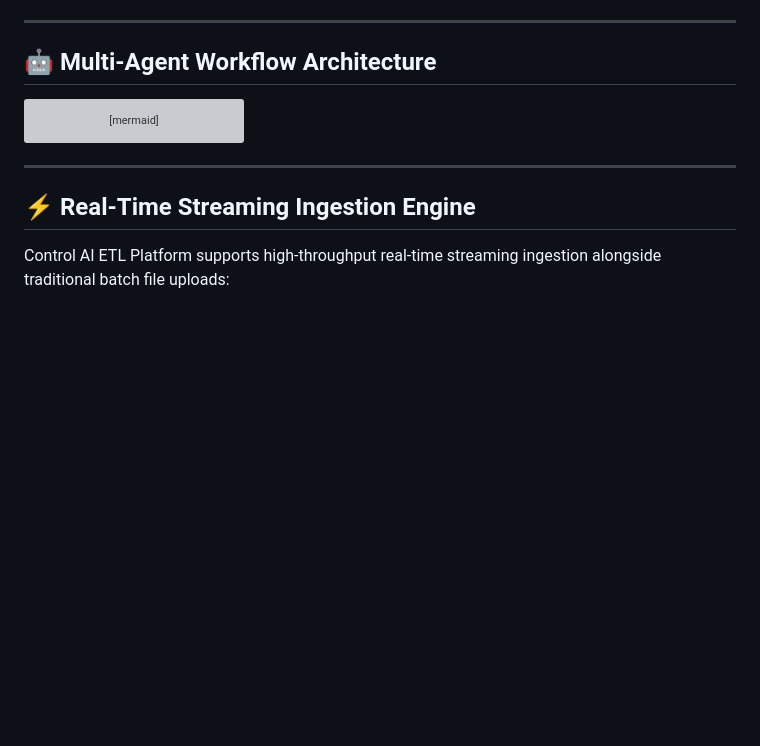
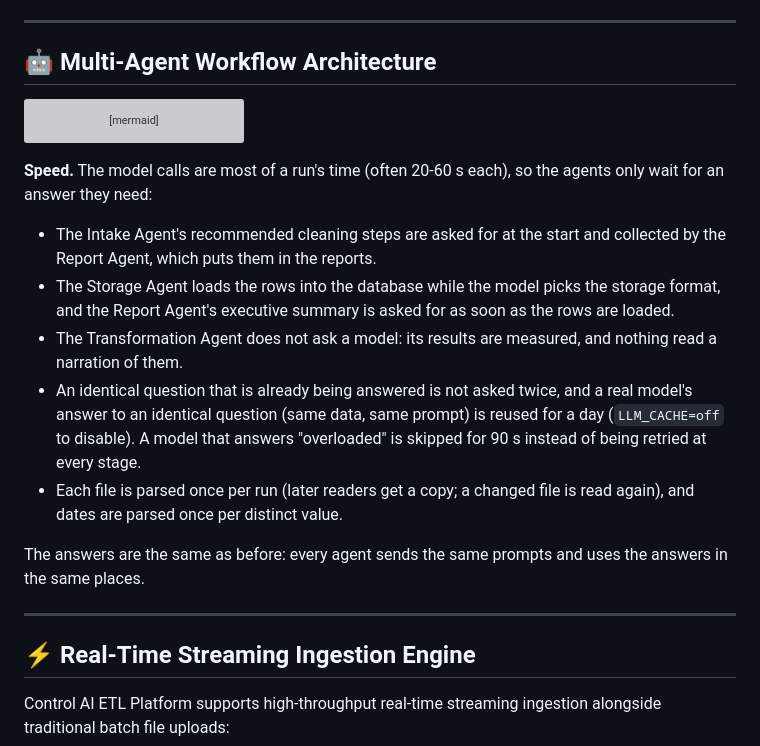
Before and after one commit to Vikaskaushal-01/ETL, a Markdown page: README.md, the part around the change. Rendered like a GitHub page; blank space fills up the shorter version; grey boxes are pictures that could not be loaded.

Commit message:
docs(readme): explain how the agents avoid waiting

````diff
--- a/README.md
+++ b/README.md
@@ -226,6 +226,15 @@ graph TD
     PBI_Refresh --> END[Complete]
 ```
 
+**Speed.** The model calls are most of a run's time (often 20-60 s each), so the agents only wait for an answer they need:
+- The Intake Agent's recommended cleaning steps are asked for at the start and collected by the Report Agent, which puts them in the reports.
+- The Storage Agent loads the rows into the database while the model picks the storage format, and the Report Agent's executive summary is asked for as soon as the rows are loaded.
+- The Transformation Agent does not ask a model: its results are measured, and nothing read a narration of them.
+- An identical question that is already being answered is not asked twice, and a real model's answer to an identical question (same data, same prompt) is reused for a day (`LLM_CACHE=off` to disable). A model that answers "overloaded" is skipped for 90 s instead of being retried at every stage.
+- Each file is parsed once per run (later readers get a copy; a changed file is read again), and dates are parsed once per distinct value.
+
+The answers are the same as before: every agent sends the same prompts and uses the answers in the same places.
+
 ---
 
 ## ⚡ Real-Time Streaming Ingestion Engine
````
